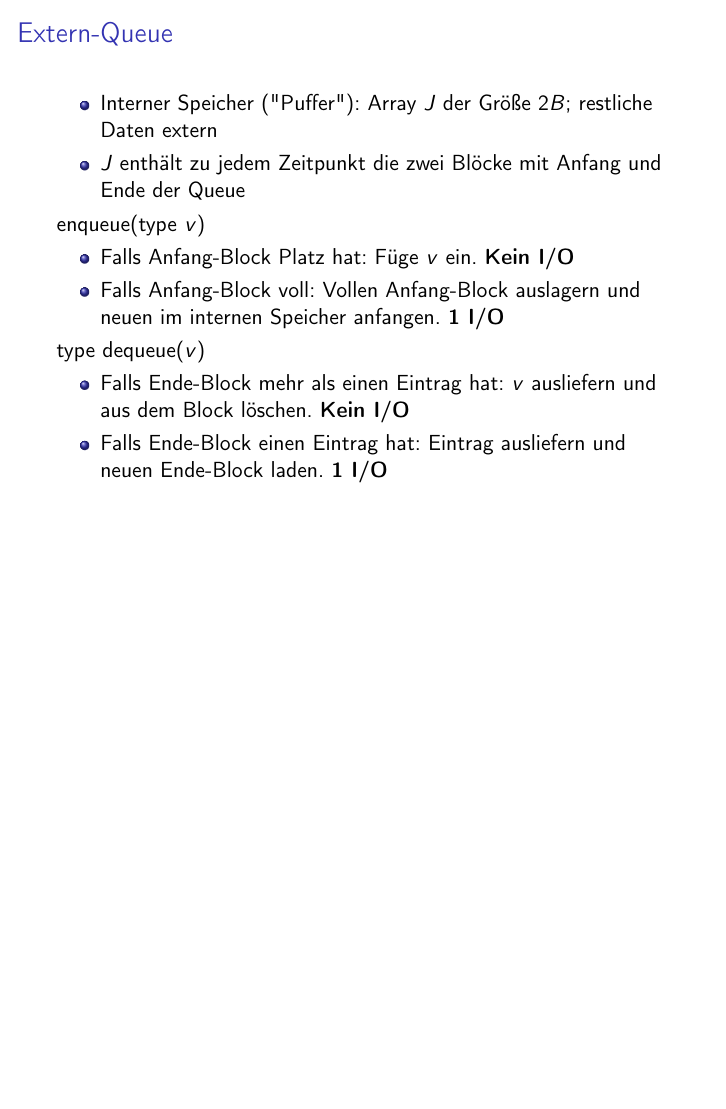
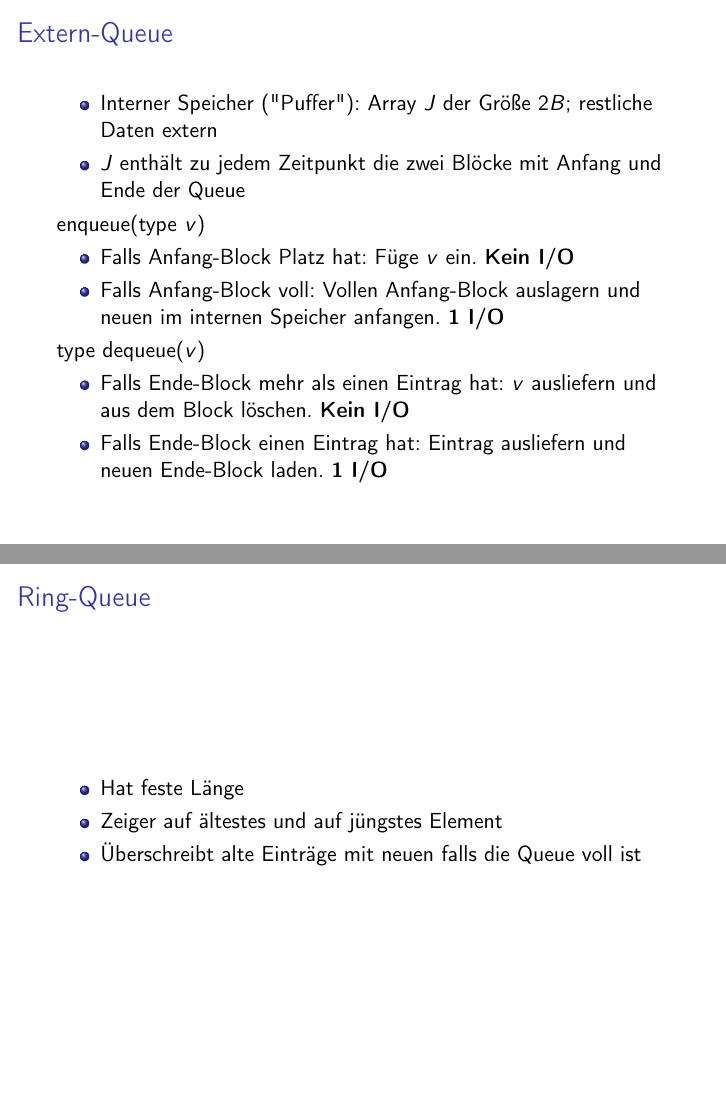
Before and after one commit to doofy/ae2015, LaTeX slides (uebung01/blatt01.tex): page 13 of 33 before the commit and pages 13 and 14 of 34 after it, the two joined at a grey line, the shorter picture padded with empty space. Compiled offline with pdfLaTeX.

Commit message:
nachtrag ring queue

```diff
--- a/uebung01/blatt01.tex
+++ b/uebung01/blatt01.tex
@@ -155,6 +155,15 @@
   \end{itemize}
 \end{frame}
 
+\begin{frame}
+  \frametitle{Ring-Queue}
+  \framesubtitle{}
+  \begin{itemize}
+    \item Hat feste Länge
+    \item Zeiger auf ältestes und auf jüngstes Element
+    \item Überschreibt alte Einträge mit neuen falls die Queue voll ist
+  \end{itemize}
+\end{frame}
 
 \section{Aufgabe 1.1b}
 \begin{frame}{Aufgabe 1.1 (b)}
```
